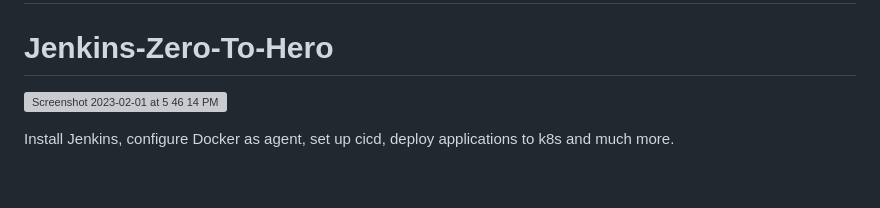
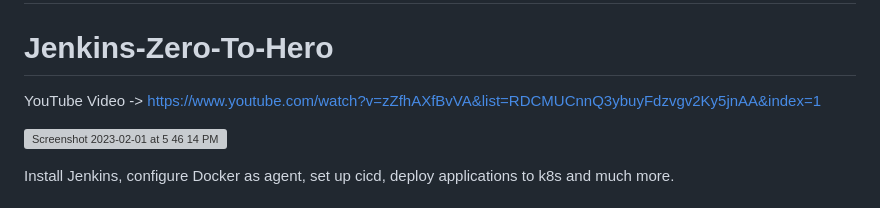
Before and after one commit to SubhashPatibandla/Jenkins-End-to-End-CI-CD, a Markdown page: README.md, the part around the change. GitHub-like rendering; blank space fills up the shorter version; grey boxes are pictures that could not be loaded.

```diff
--- a/README.md
+++ b/README.md
@@ -97,6 +97,9 @@ http://<ec2-instance-public-ip>:8080/restart
 **The docker agent configuration is now successful.**
 =======
 # Jenkins-Zero-To-Hero
+
+YouTube Video ->
+https://www.youtube.com/watch?v=zZfhAXfBvVA&list=RDCMUCnnQ3ybuyFdzvgv2Ky5jnAA&index=1
 
 ![Screenshot 2023-02-01 at 5 46 14 PM](https://user-images.githubusercontent.com/43399466/216040281-6c8b89c3-8c22-4620-ad1c-8edd78eb31ae.png)
 
```
